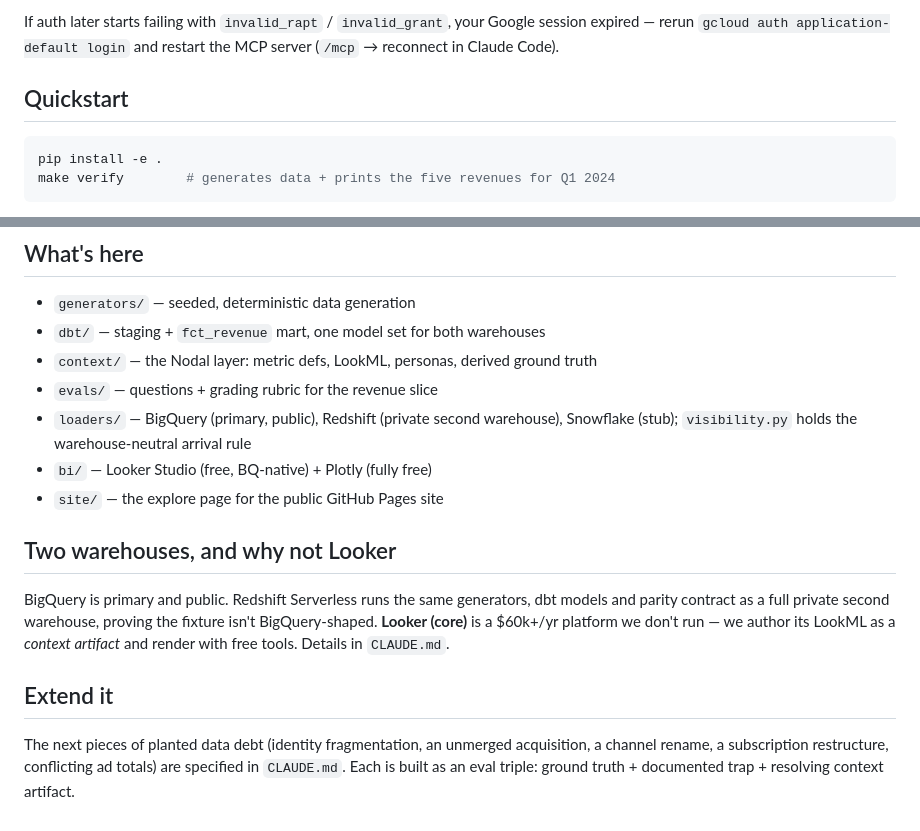
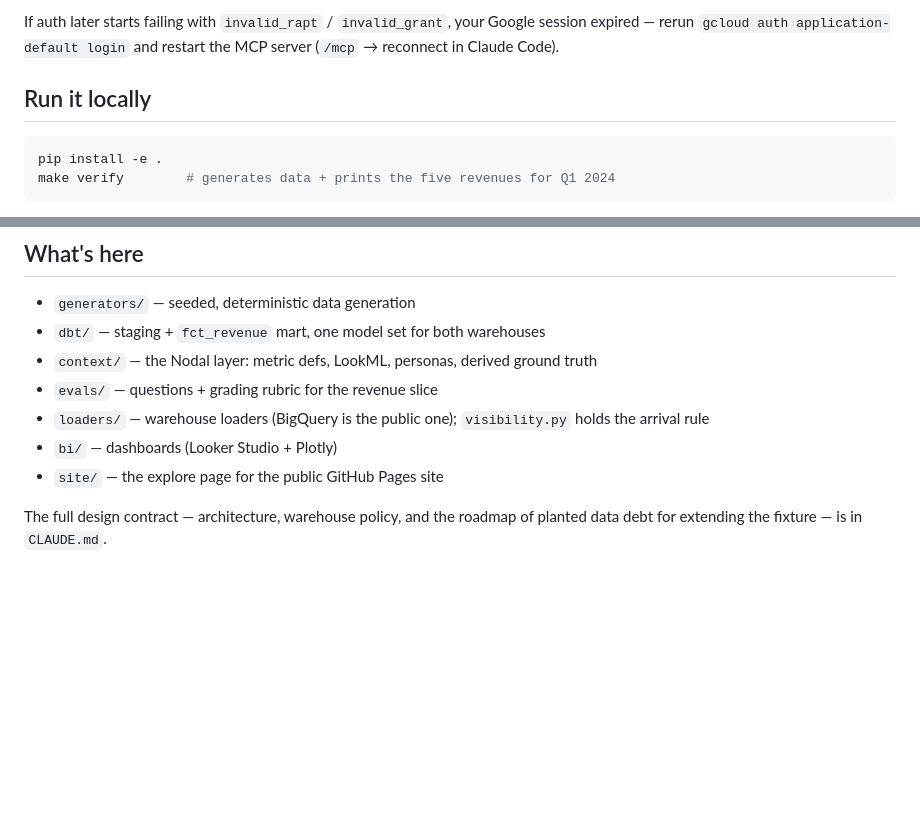
Before and after one commit to nodal-data/shorelane, a Markdown page: README.md, 2 parts joined by grey strips. GitHub-like rendering; blank space fills up the shorter version.

Commit message:
Trim README to the open-source-user surface
Remove the Two Warehouses and Extend It sections (internal policy and
roadmap now live only in CLAUDE.md, pointed to by a closing line), rename
Quickstart to Run It Locally, and drop internal warehouse detail from
What's Here.

Co-Authored-By: Claude Fable 5 <noreply@anthropic.com>

````diff
--- a/README.md
+++ b/README.md
@@ -156,7 +156,7 @@ If auth later starts failing with `invalid_rapt` / `invalid_grant`, your Google
 session expired — rerun `gcloud auth application-default login` and restart the
 MCP server (`/mcp` → reconnect in Claude Code).
 
-## Quickstart
+## Run it locally
 
 ```bash
 pip install -e .
@@ -182,22 +182,10 @@ If your numbers differ, the seed/economics changed — see "breaking changes" in
 - `dbt/` — staging + `fct_revenue` mart, one model set for both warehouses
 - `context/` — the Nodal layer: metric defs, LookML, personas, derived ground truth
 - `evals/` — questions + grading rubric for the revenue slice
-- `loaders/` — BigQuery (primary, public), Redshift (private second warehouse),
-  Snowflake (stub); `visibility.py` holds the warehouse-neutral arrival rule
-- `bi/` — Looker Studio (free, BQ-native) + Plotly (fully free)
+- `loaders/` — warehouse loaders (BigQuery is the public one); `visibility.py`
+  holds the arrival rule
+- `bi/` — dashboards (Looker Studio + Plotly)
 - `site/` — the explore page for the public GitHub Pages site
 
-## Two warehouses, and why not Looker
-
-BigQuery is primary and public. Redshift Serverless runs the same generators, dbt
-models and parity contract as a full private second warehouse, proving the fixture
-isn't BigQuery-shaped. **Looker (core)** is a $60k+/yr platform we don't run —
-we author its LookML as a *context artifact* and render with free tools. Details in
-`CLAUDE.md`.
-
-## Extend it
-
-The next pieces of planted data debt (identity fragmentation, an unmerged
-acquisition, a channel rename, a subscription restructure, conflicting ad totals)
-are specified in `CLAUDE.md`. Each is built as an eval triple: ground truth +
-documented trap + resolving context artifact.
+The full design contract — architecture, warehouse policy, and the roadmap of
+planted data debt for extending the fixture — is in `CLAUDE.md`.
````
